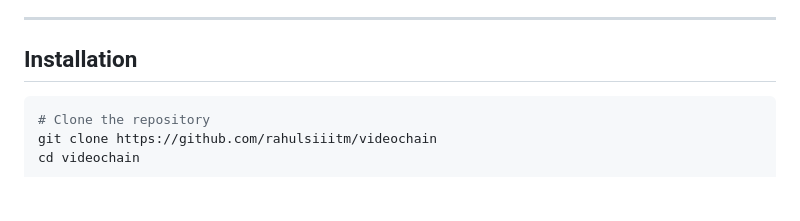
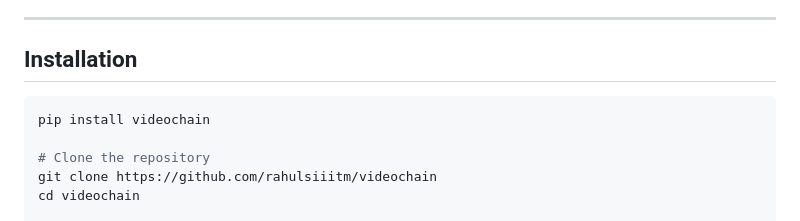
Before and after one commit to rahulsiiitm/videochain-python, a Markdown page: README.md, the part around one of its changes. Rendered like a GitHub page; blank space fills up the shorter version.

Commit message:
docs: Update README to include PyPI badge and installation instructions

````diff
--- a/README.md
+++ b/README.md
@@ -36,6 +37,8 @@ Concurrent vision and LLM inference with careful VRAM scheduling. Validated on R
 
 ## Installation
 ```bash
+pip install videochain
+
 # Clone the repository
 git clone https://github.com/rahulsiiitm/videochain
 cd videochain
````
Also changed, not shown: other parts of README.md (+2 -1 lines).
